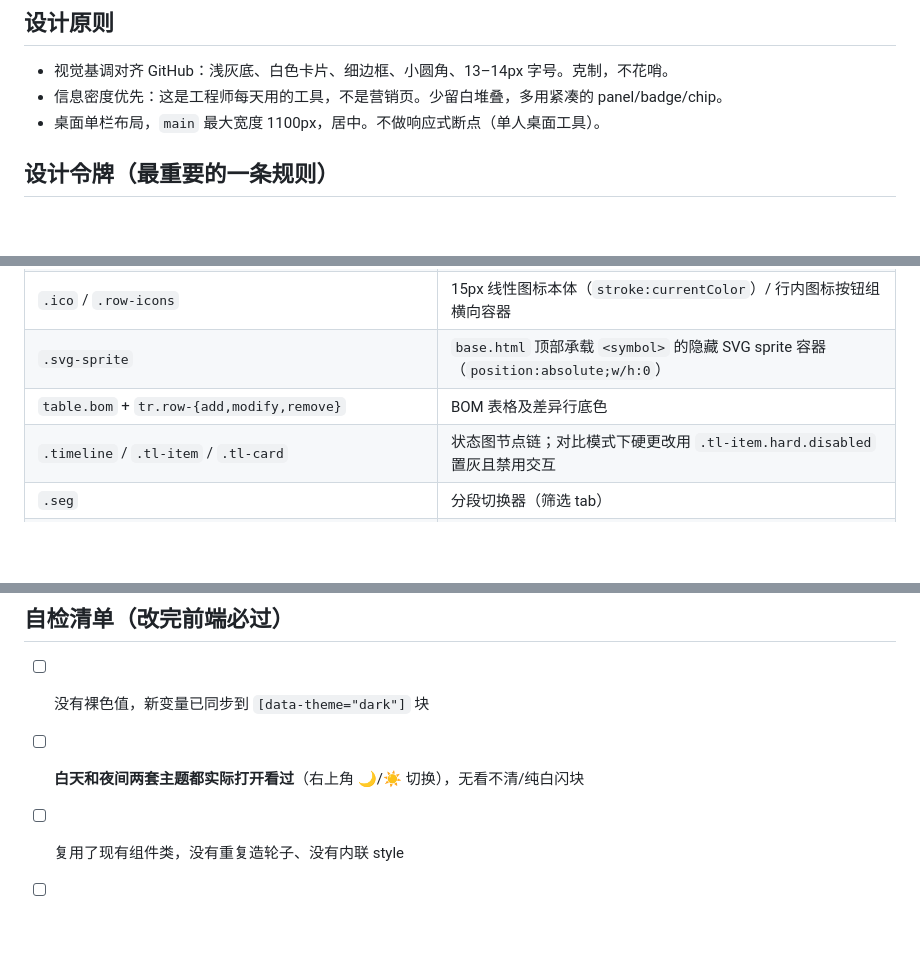
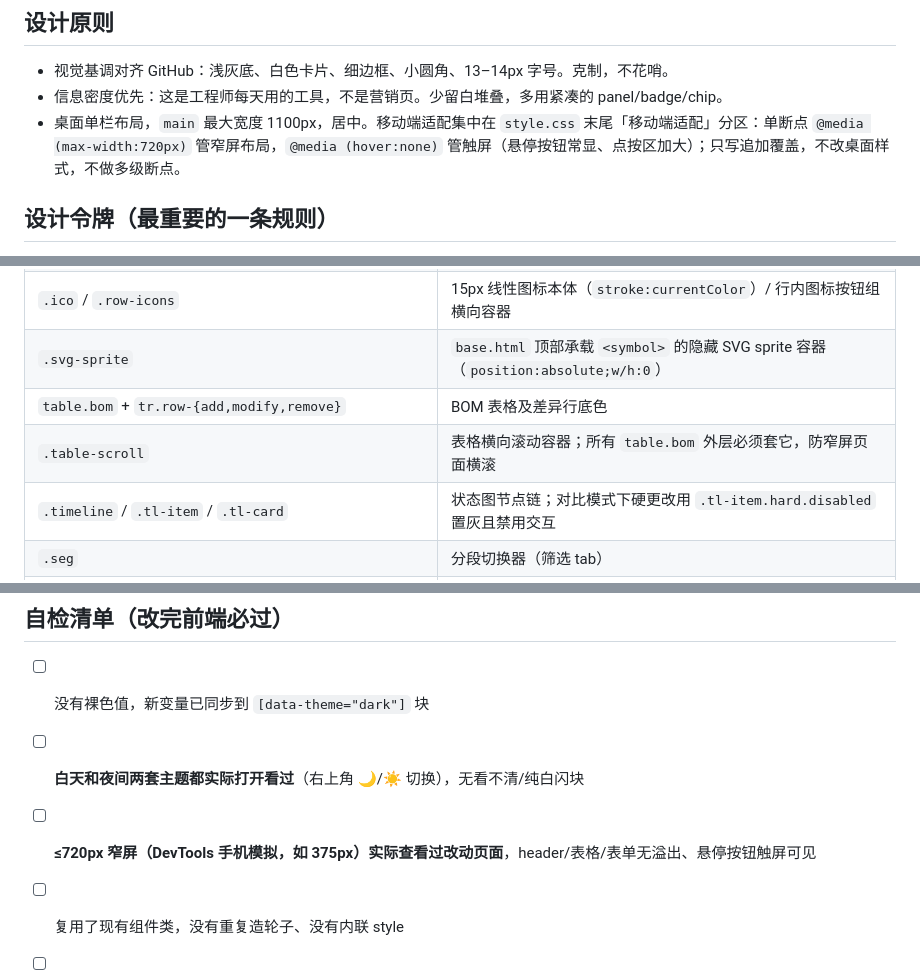
Before and after one commit to aixia715/reflow, a Markdown page: docs/前端风格指南.md, 3 parts joined by grey strips. Rendered like a GitHub page; blank space fills up the shorter version.

Commit message:
docs：风格指南补移动端适配约定与自检项
Co-Authored-By: Claude Fable 5 <noreply@anthropic.com>

```diff
--- a/docs/前端风格指南.md
+++ b/docs/前端风格指南.md
@@ -7,7 +7,7 @@
 
 - 视觉基调对齐 GitHub：浅灰底、白色卡片、细边框、小圆角、13–14px 字号。克制，不花哨。
 - 信息密度优先：这是工程师每天用的工具，不是营销页。少留白堆叠，多用紧凑的 panel/badge/chip。
-- 桌面单栏布局，`main` 最大宽度 1100px，居中。不做响应式断点（单人桌面工具）。
+- 桌面单栏布局，`main` 最大宽度 1100px，居中。移动端适配集中在 `style.css` 末尾「移动端适配」分区：单断点 `@media (max-width:720px)` 管窄屏布局，`@media (hover:none)` 管触屏（悬停按钮常显、点按区加大）；只写追加覆盖，不改桌面样式，不做多级断点。
 
 ## 设计令牌（最重要的一条规则）
 
@@ -41,6 +41,7 @@
 | `.ico` / `.row-icons` | 15px 线性图标本体（`stroke:currentColor`）/ 行内图标按钮组横向容器 |
 | `.svg-sprite` | `base.html` 顶部承载 `<symbol>` 的隐藏 SVG sprite 容器（`position:absolute;w/h:0`） |
 | `table.bom` + `tr.row-{add,modify,remove}` | BOM 表格及差异行底色 |
+| `.table-scroll` | 表格横向滚动容器；所有 `table.bom` 外层必须套它，防窄屏页面横滚 |
 | `.timeline` / `.tl-item` / `.tl-card` | 状态图节点链；对比模式下硬更改用 `.tl-item.hard.disabled` 置灰且禁用交互 |
 | `.seg` | 分段切换器（筛选 tab） |
 | `.cmp-picker` | 对比页「板 + 节点」下拉选择器组的排版容器（内部复用 `.input`） |
@@ -86,6 +87,7 @@
 
 - [ ] 没有裸色值，新变量已同步到 `[data-theme="dark"]` 块
 - [ ] **白天和夜间两套主题都实际打开看过**（右上角 🌙/☀️ 切换），无看不清/纯白闪块
+- [ ] **≤720px 窄屏（DevTools 手机模拟，如 375px）实际查看过改动页面**，header/表格/表单无溢出、悬停按钮触屏可见
 - [ ] 复用了现有组件类，没有重复造轮子、没有内联 style
 - [ ] 危险操作有 `hx-confirm` 且文案写明波及范围和「不可恢复」
 - [ ] 校验失败就地显示、成功有 toast、空状态有引导
```
